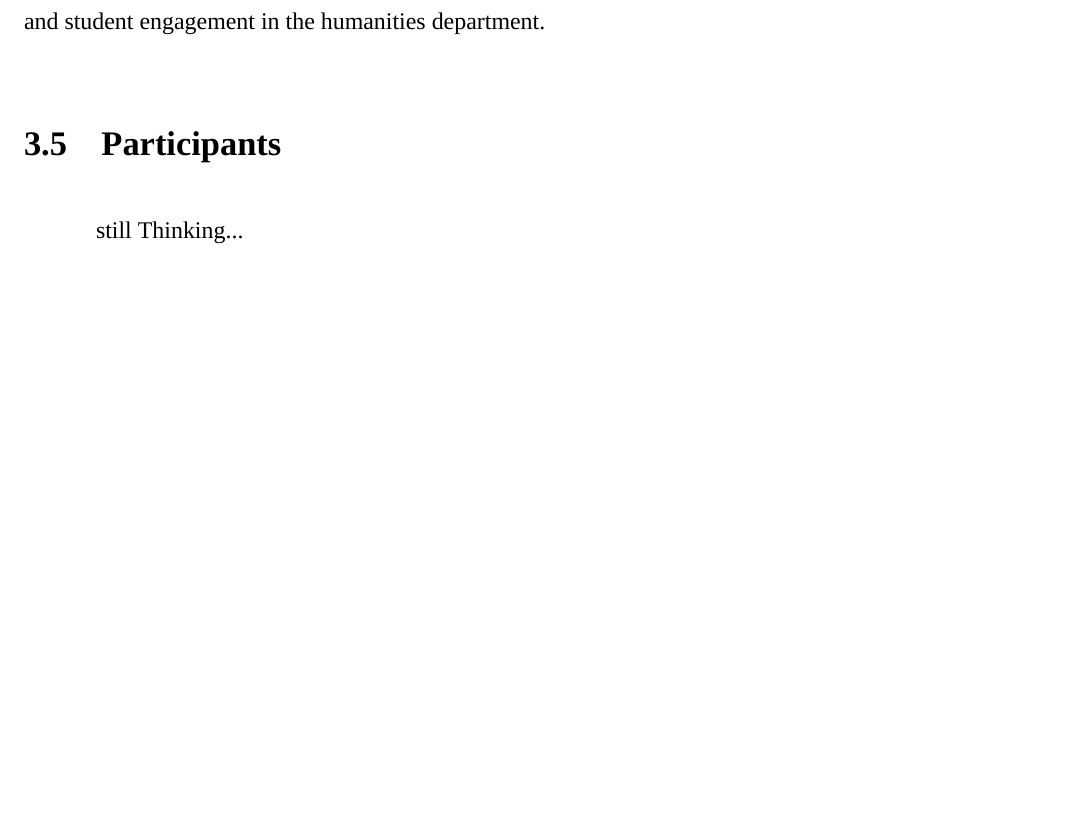
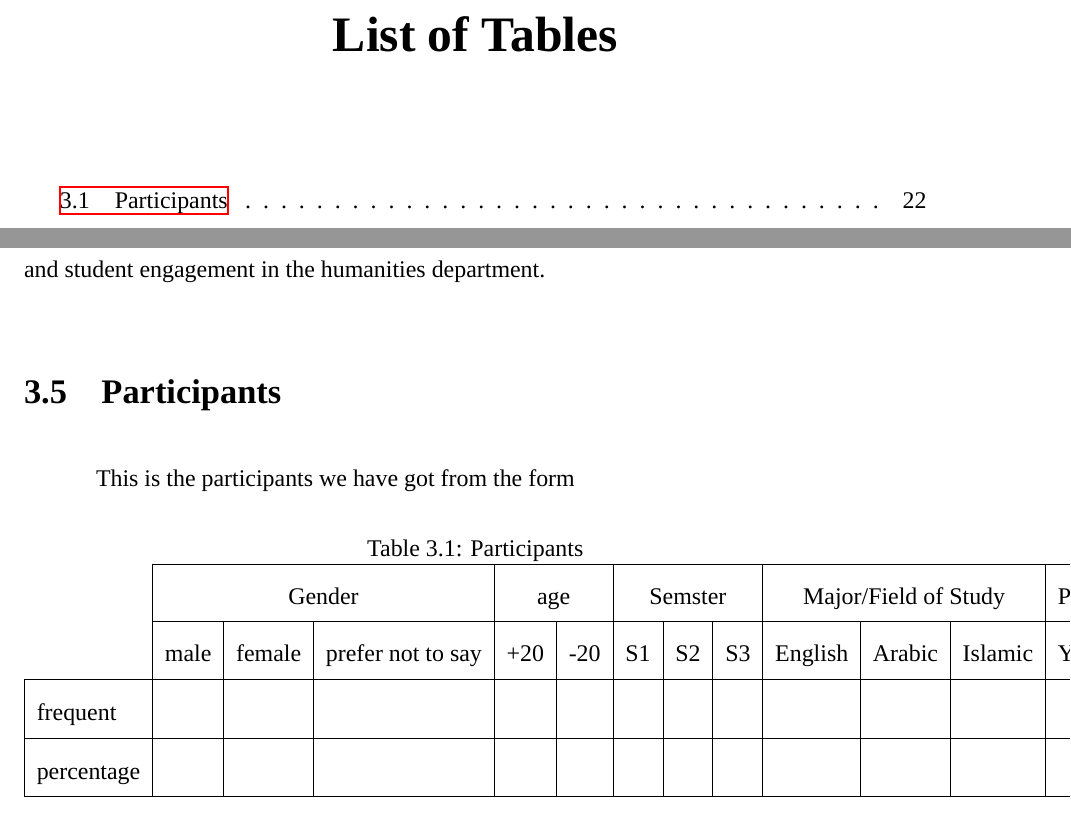
Before and after one commit to Abdogouhmad/Harnessing_Ai_For_Education, a LaTeX thesis (src/main.tex, which reads src/chap3/chapter3.tex): part of page 23 of 28 before the commit and two parts of pages 6 and 24 of 29 after it, the two joined at a grey line, cut at the place of the change, the shorter picture padded with empty space. Compiled offline with XeLaTeX; a missing font is replaced by an installed copy or a similar font.

Commit message:
Working on new feature 👷‍♂️

```diff
--- a/src/chap3/chapter3.tex
+++ b/src/chap3/chapter3.tex
@@ -49,5 +49,17 @@ will capture students' perceptions of their academic performance when utilizing
 By combining quantitative data from surveys with qualitative information from student perspectives,
 this study aims to provide a comprehensive analysis of the impact of AI technology on learning outcomes
 and student engagement in the humanities department.
+
 \section{Participants}
-still Thinking...
+This is the participants we have got from the form
+\begin{table}[htbp]
+	\caption{Participants}
+	\centering
+	\begin{tabular}{l|lll|ll|lll|lll|ll|}
+		\cline{2-14}
+		                                 & \multicolumn{3}{c|}{Gender} & \multicolumn{2}{c|}{age}    & \multicolumn{3}{c|}{Semster}           & \multicolumn{3}{c|}{Major/Field of Study} & \multicolumn{2}{c|}{Previous Experience with AI-driven tools}                                                                                                                                                                                                                                \\ \cline{2-14}
+		                                 & \multicolumn{1}{c|}{male}   & \multicolumn{1}{c|}{female} & \multicolumn{1}{c|}{prefer not to say} & \multicolumn{1}{c|}{+20}                  & \multicolumn{1}{c|}{-20}                                      & \multicolumn{1}{c|}{S1} & \multicolumn{1}{c|}{S2} & \multicolumn{1}{c|}{S3} & \multicolumn{1}{c|}{English} & \multicolumn{1}{c|}{Arabic} & \multicolumn{1}{c|}{Islamic} & \multicolumn{1}{c|}{Yes} & \multicolumn{1}{c|}{No} \\ \hline
+		\multicolumn{1}{|l|}{frequent}   & \multicolumn{1}{l|}{}       & \multicolumn{1}{l|}{}       &                                        & \multicolumn{1}{l|}{}                     &                                                               & \multicolumn{1}{l|}{}   & \multicolumn{1}{l|}{}   &                         & \multicolumn{1}{l|}{}        & \multicolumn{1}{l|}{}       &                              & \multicolumn{1}{l|}{}    &                         \\ \hline
+		\multicolumn{1}{|l|}{percentage} & \multicolumn{1}{l|}{}       & \multicolumn{1}{l|}{}       &                                        & \multicolumn{1}{l|}{}                     &                                                               & \multicolumn{1}{l|}{}   & \multicolumn{1}{l|}{}   &                         & \multicolumn{1}{l|}{}        & \multicolumn{1}{l|}{}       &                              & \multicolumn{1}{l|}{}    &                         \\ \hline
+	\end{tabular}
+\end{table}
--- a/src/main.tex
+++ b/src/main.tex
@@ -24,7 +24,8 @@
 % dummy input:
 \usepackage{lipsum}   % for dummy text
 \usepackage{forest} % for daigramtrees
-
+% for tables
+\usepackage{tabularx}
 % customizations:
 \renewcommand{\bibname}{REFERENCES}
 \newcommand{\mydate}{June 2024}
```
Also changed, not shown: src/AbderrahmanGouhmad.pdf, src/main.tex (3 more changed lines), 4 other files.
